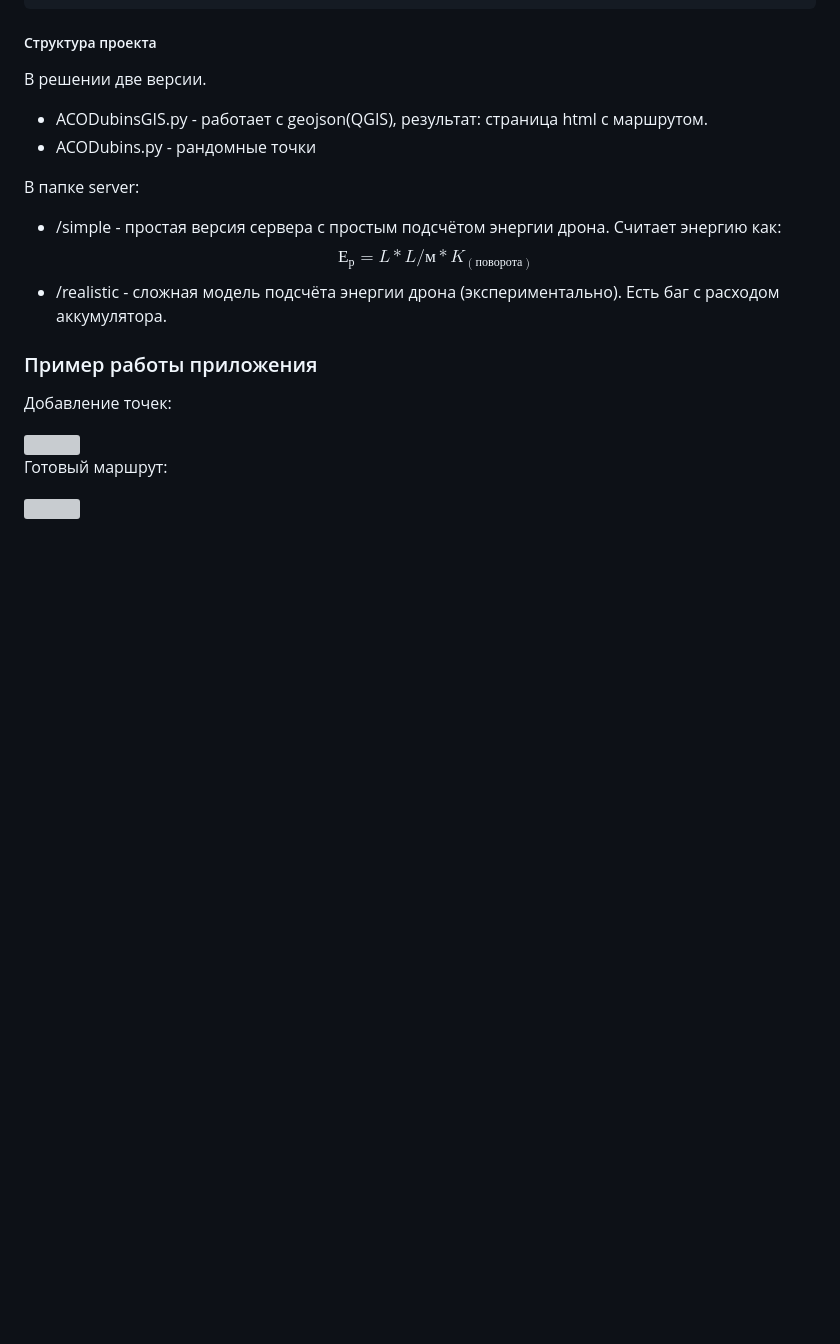
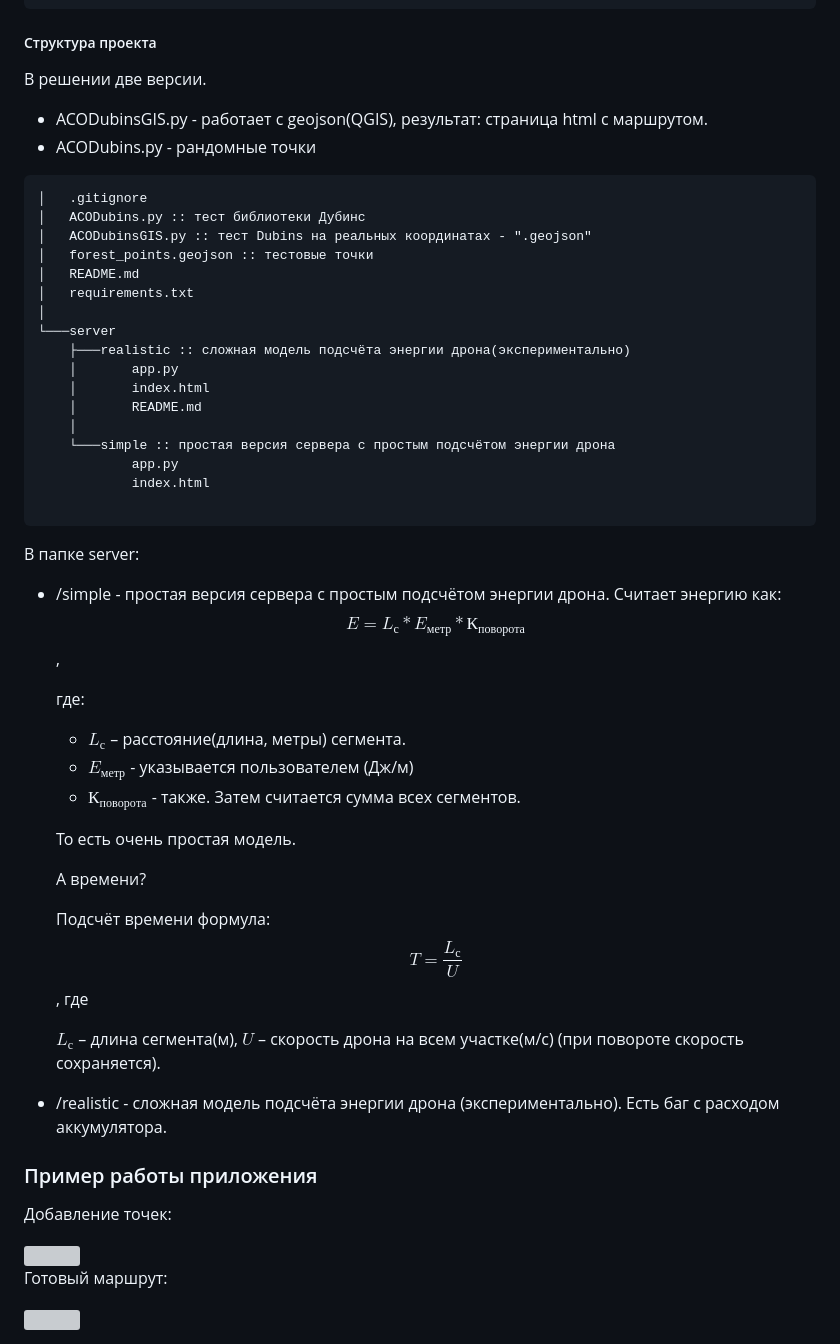
Before and after one commit to MyfirstAcc/Web-ACO-Dubins, a Markdown page: README.md, the part around the change. Drawn GitHub-style; blank space fills up the shorter version; grey boxes are pictures that could not be loaded.

````diff
--- a/README.md
+++ b/README.md
@@ -106,9 +106,46 @@ pip install -r requirements.txt
 - ACODubins.py - рандомные точки
 
 
+```cmd
+│   .gitignore
+│   ACODubins.py :: тест библиотеки Дубинс
+│   ACODubinsGIS.py :: тест Dubins на реальных координатах - ".geojson"
+│   forest_points.geojson :: тестовые точки
+│   README.md
+│   requirements.txt
+│
+└───server
+    ├───realistic :: сложная модель подсчёта энергии дрона(экспериментально)
+    │       app.py
+    │       index.html
+    │       README.md
+    │
+    └───simple :: простая версия сервера с простым подсчётом энергии дрона
+            app.py
+            index.html
+
+```
+
+
 В папке server:
 - /simple - простая версия сервера с простым подсчётом энергии дрона. Считает энергию как:
-$$Е_р = L * L/м * K_(поворота)$$
+$$E = L_с * E_{метр} * К_{поворота}$$,
+
+ 	где:
+	- $L_с$ – расстояние(длина, метры) сегмента.
+	- $E_{метр}$ - указывается пользователем (Дж/м)
+	- $К_{поворота}$ - также.
+	Затем считается сумма всех сегментов.
+
+ 	То есть очень простая модель.
+
+	А времени?
+
+	Подсчёт времени формула: $$T = \frac{L_с}{U} $$, где
+
+   	$L_с$ – длина сегмента(м),
+	$U$ – скорость дрона на всем участке(м/с) (при повороте скорость сохраняется).
+
 - /realistic - сложная модель подсчёта энергии дрона (экспериментально). Есть баг с расходом аккумулятора.
 
 ### Пример работы приложения
````
